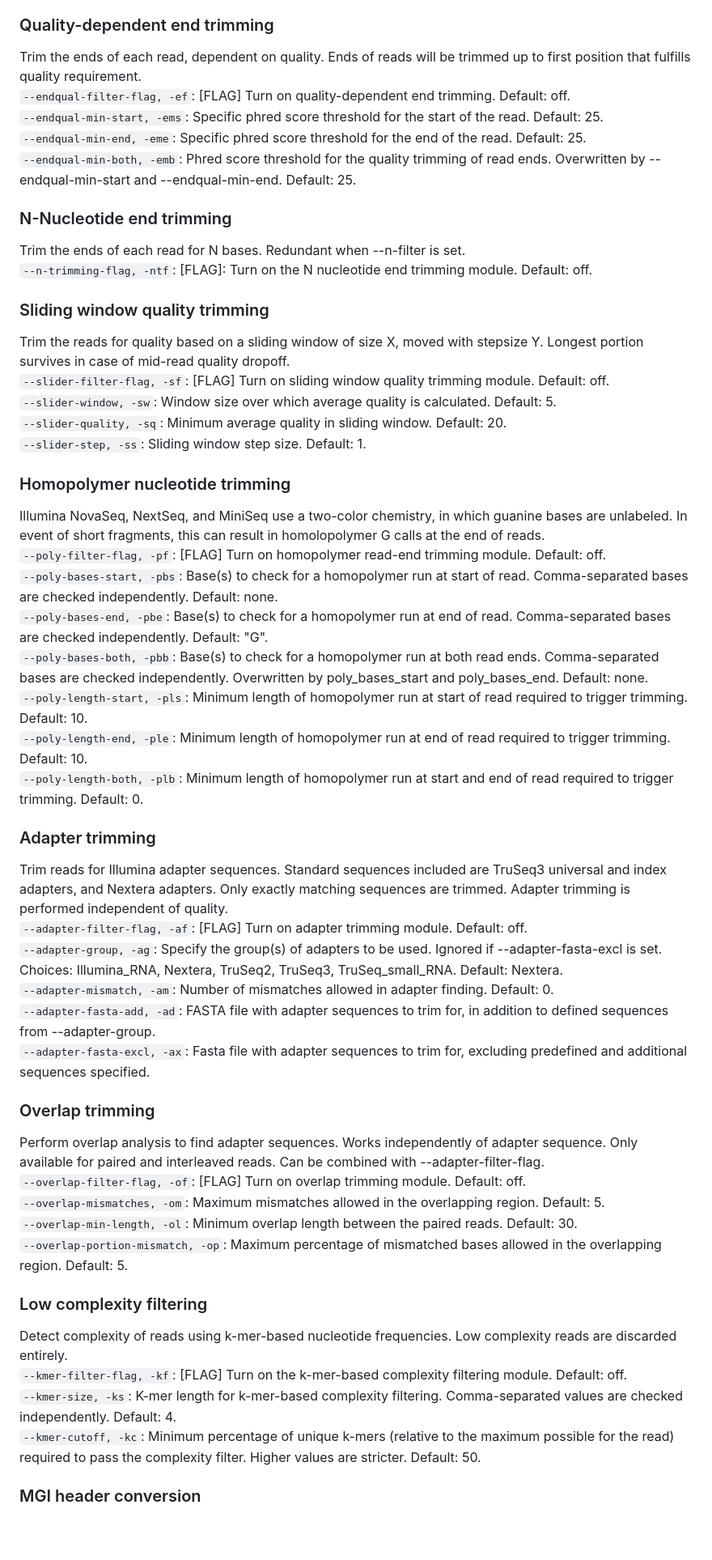
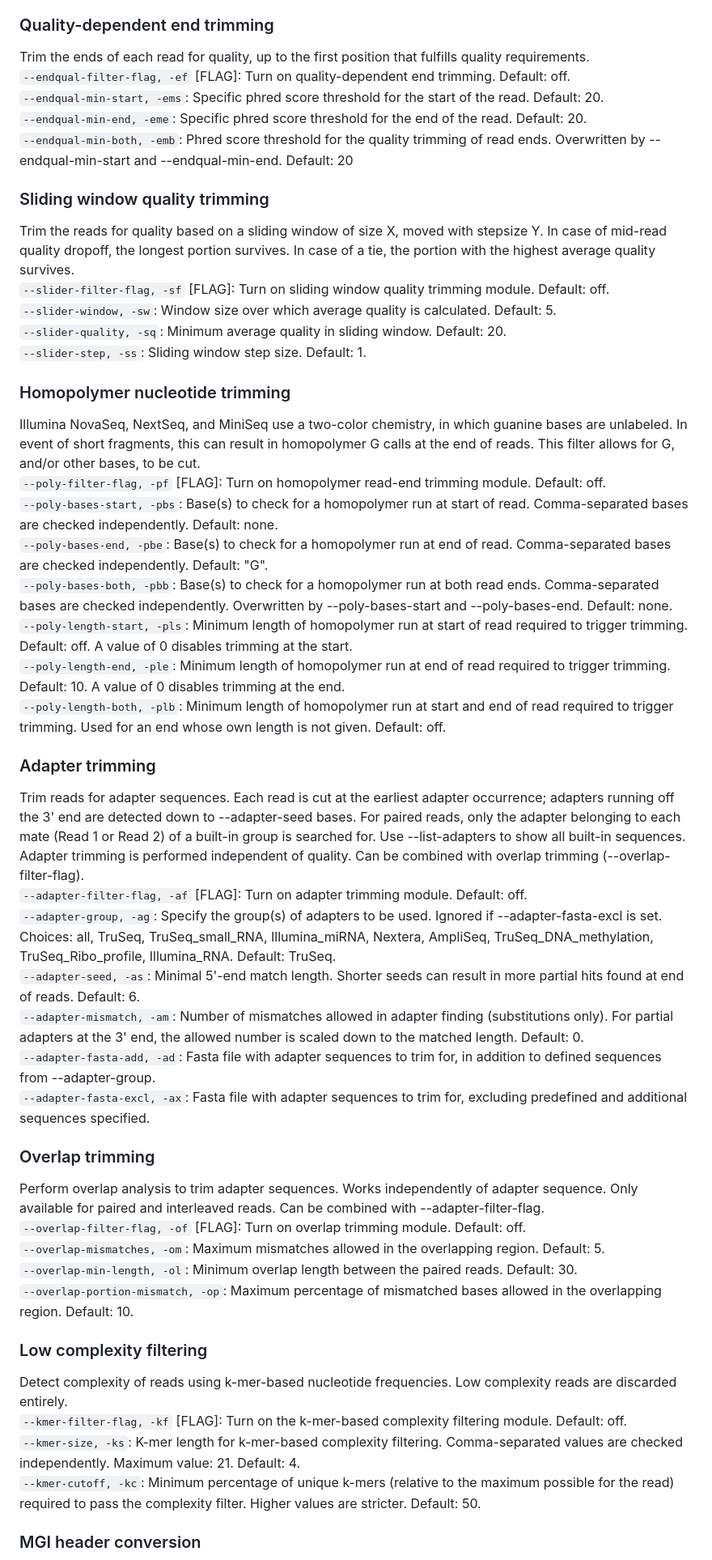
Before and after one commit to abjanssen/Readzor, a Markdown page: README.md, the part around one of its changes. Shown at 81% size. Drawn GitHub-style; blank space fills up the shorter version.

```diff
--- a/README.md
+++ b/README.md
@@ -178,51 +190,48 @@ Trim a set number of bases of the ends of each read, independent of sequence or
 
 ### Quality-dependent end trimming
-Trim the ends of each read, dependent on quality. Ends of reads will be trimmed up to first position that fulfills quality requirement.\
-`--endqual-filter-flag, -ef`: [FLAG] Turn on quality-dependent end trimming. Default: off.\
-`--endqual-min-start, -ems`: Specific phred score threshold for the start of the read. Default: 25.\
-`--endqual-min-end, -eme`: Specific phred score threshold for the end of the read. Default: 25.\
-`--endqual-min-both, -emb`: Phred score threshold for the quality trimming of read ends. Overwritten by --endqual-min-start and --endqual-min-end. Default: 25.
-
-### N-Nucleotide end trimming
-Trim the ends of each read for N bases. Redundant when --n-filter is set.\
-`--n-trimming-flag, -ntf`: [FLAG]: Turn on the N nucleotide end trimming module. Default: off.
+Trim the ends of each read for quality, up to the first position that fulfills quality requirements.\
+`--endqual-filter-flag, -ef` [FLAG]: Turn on quality-dependent end trimming. Default: off.\
+`--endqual-min-start, -ems`: Specific phred score threshold for the start of the read. Default: 20.\
+`--endqual-min-end, -eme`: Specific phred score threshold for the end of the read. Default: 20.\
+`--endqual-min-both, -emb`: Phred score threshold for the quality trimming of read ends. Overwritten by --endqual-min-start and --endqual-min-end. Default: 20
 
 ### Sliding window quality trimming
-Trim the reads for quality based on a sliding window of size X, moved with stepsize Y. Longest portion survives in case of mid-read quality dropoff.\
-`--slider-filter-flag, -sf`: [FLAG] Turn on sliding window quality trimming module. Default: off.\
+Trim the reads for quality based on a sliding window of size X, moved with stepsize Y. In case of mid-read quality dropoff, the longest portion survives. In case of a tie, the portion with the highest average quality survives.\
+`--slider-filter-flag, -sf` [FLAG]: Turn on sliding window quality trimming module. Default: off.\
 `--slider-window, -sw`: Window size over which average quality is calculated. Default: 5.\
 `--slider-quality, -sq`: Minimum average quality in sliding window. Default: 20.\
 `--slider-step, -ss`: Sliding window step size. Default: 1.
 
 ### Homopolymer nucleotide trimming
-Illumina NovaSeq, NextSeq, and MiniSeq use a two-color chemistry, in which guanine bases are unlabeled. In event of short fragments, this can result in homolopolymer G calls at the end of reads.\
-`--poly-filter-flag, -pf`: [FLAG] Turn on homopolymer read-end trimming module. Default: off.\
+Illumina NovaSeq, NextSeq, and MiniSeq use a two-color chemistry, in which guanine bases are unlabeled. In event of short fragments, this can result in homopolymer G calls at the end of reads. This filter allows for G, and/or other bases, to be cut.\
+`--poly-filter-flag, -pf` [FLAG]: Turn on homopolymer read-end trimming module. Default: off.\
 `--poly-bases-start, -pbs`: Base(s) to check for a homopolymer run at start of read. Comma-separated bases are checked independently. Default: none.\
 `--poly-bases-end, -pbe`: Base(s) to check for a homopolymer run at end of read. Comma-separated bases are checked independently. Default: "G".\
-`--poly-bases-both, -pbb`: Base(s) to check for a homopolymer run at both read ends. Comma-separated bases are checked independently. Overwritten by poly_bases_start and poly_bases_end. Default: none.\
-`--poly-length-start, -pls`: Minimum length of homopolymer run at start of read required to trigger trimming. Default: 10.\
-`--poly-length-end, -ple`: Minimum length of homopolymer run at end of read required to trigger trimming. Default: 10.\
-`--poly-length-both, -plb`: Minimum length of homopolymer run at start and end of read required to trigger trimming. Default: 0.
+`--poly-bases-both, -pbb`: Base(s) to check for a homopolymer run at both read ends. Comma-separated bases are checked independently. Overwritten by --poly-bases-start and --poly-bases-end. Default: none.\
+`--poly-length-start, -pls`: Minimum length of homopolymer run at start of read required to trigger trimming. Default: off. A value of 0 disables trimming at the start.\
+`--poly-length-end, -ple`: Minimum length of homopolymer run at end of read required to trigger trimming. Default: 10. A value of 0 disables trimming at the end.\
+`--poly-length-both, -plb`: Minimum length of homopolymer run at start and end of read required to trigger trimming. Used for an end whose own length is not given. Default: off.
 
 ### Adapter trimming
-Trim reads for Illumina adapter sequences. Standard sequences included are TruSeq3 universal and index adapters, and Nextera adapters. Only exactly matching sequences are trimmed. Adapter trimming is performed independent of quality.\
-`--adapter-filter-flag, -af`: [FLAG] Turn on adapter trimming module. Default: off.\
-`--adapter-group, -ag`: Specify the group(s) of adapters to be used. Ignored if --adapter-fasta-excl is set. Choices: Illumina_RNA, Nextera, TruSeq2, TruSeq3, TruSeq_small_RNA. Default: Nextera. \
-`--adapter-mismatch, -am`: Number of mismatches allowed in adapter finding. Default: 0.\
-`--adapter-fasta-add, -ad`: FASTA file with adapter sequences to trim for, in addition to defined sequences from --adapter-group.\
+Trim reads for adapter sequences. Each read is cut at the earliest adapter occurrence; adapters running off the 3' end are detected down to --adapter-seed bases. For paired reads, only the adapter belonging to each mate (Read 1 or Read 2) of a built-in group is searched for. Use --list-adapters to show all built-in sequences. Adapter trimming is performed independent of quality. Can be combined with overlap trimming (--overlap-filter-flag).\
+`--adapter-filter-flag, -af` [FLAG]: Turn on adapter trimming module. Default: off.\
+`--adapter-group, -ag`: Specify the group(s) of adapters to be used. Ignored if --adapter-fasta-excl is set. Choices: all, TruSeq, TruSeq_small_RNA, Illumina_miRNA, Nextera, AmpliSeq, TruSeq_DNA_methylation, TruSeq_Ribo_profile, Illumina_RNA. Default: TruSeq.\
+`--adapter-seed, -as`: Minimal 5'-end match length. Shorter seeds can result in more partial hits found at end of reads. Default: 6.\
+`--adapter-mismatch, -am`: Number of mismatches allowed in adapter finding (substitutions only). For partial adapters at the 3' end, the allowed number is scaled down to the matched length. Default: 0.\
+`--adapter-fasta-add, -ad`: Fasta file with adapter sequences to trim for, in addition to defined sequences from --adapter-group.\
 `--adapter-fasta-excl, -ax`: Fasta file with adapter sequences to trim for, excluding predefined and additional sequences specified.
 
 ### Overlap trimming
-Perform overlap analysis to find adapter sequences. Works independently of adapter sequence. Only available for paired and interleaved reads. Can be combined with --adapter-filter-flag.\
-`--overlap-filter-flag, -of`: [FLAG] Turn on overlap trimming module. Default: off.\
+Perform overlap analysis to trim adapter sequences. Works independently of adapter sequence. Only available for paired and interleaved reads. Can be combined with --adapter-filter-flag.\
+`--overlap-filter-flag, -of` [FLAG]: Turn on overlap trimming module. Default: off.\
 `--overlap-mismatches, -om`: Maximum mismatches allowed in the overlapping region. Default: 5.\
 `--overlap-min-length, -ol`: Minimum overlap length between the paired reads. Default: 30.\
-`--overlap-portion-mismatch, -op`: Maximum percentage of mismatched bases allowed in the overlapping region. Default: 5.
+`--overlap-portion-mismatch, -op`: Maximum percentage of mismatched bases allowed in the overlapping region. Default: 10.
 
 ### Low complexity filtering
 Detect complexity of reads using k-mer-based nucleotide frequencies. Low complexity reads are discarded entirely.\
-`--kmer-filter-flag, -kf`: [FLAG] Turn on the k-mer-based complexity filtering module. Default: off.\
-`--kmer-size, -ks`: K-mer length for k-mer-based complexity filtering. Comma-separated values are checked independently. Default: 4.\
+`--kmer-filter-flag, -kf` [FLAG]: Turn on the k-mer-based complexity filtering module. Default: off.\
+`--kmer-size, -ks`: K-mer length for k-mer-based complexity filtering. Comma-separated values are checked independently. Maximum value: 21. Default: 4.\
 `--kmer-cutoff, -kc`: Minimum percentage of unique k-mers (relative to the maximum possible for the read) required to pass the complexity filter. Higher values are stricter. Default: 50.
 
 ### MGI header conversion
```
Also changed, not shown: other parts of README.md (+91 -53 lines), benchmarking/figures/compression_levels_memory_usage.png (added), benchmarking/figures/compression_levels_output_size.png (added), benchmarking/figures/compression_levels_processing_time.png (added).
